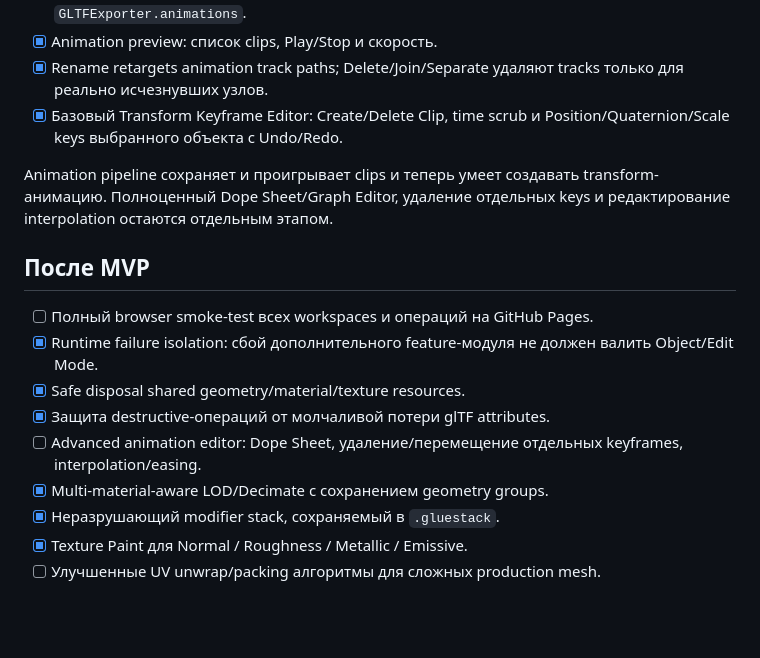
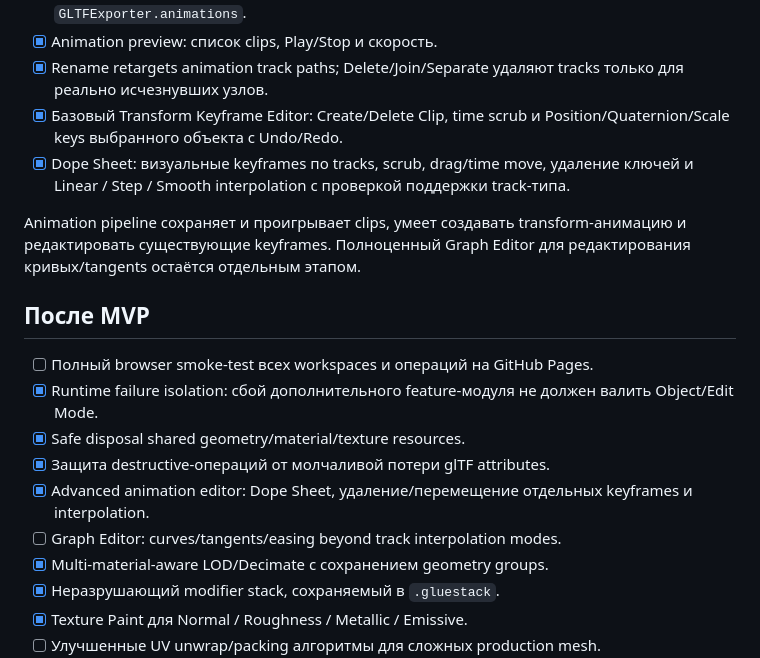
Before and after one commit to Deenfoool/gluestack, a Markdown page: ROADMAP.md, the part around the change. Rendered like a GitHub page; blank space fills up the shorter version.

Commit message:
docs: mark dope sheet animation editor complete

```diff
--- a/ROADMAP.md
+++ b/ROADMAP.md
@@ -102,15 +102,17 @@ LOD-уровни получают `userData.gluestackLOD`; LOD1/LOD2 скрыв
 - [x] Animation preview: список clips, Play/Stop и скорость.
 - [x] Rename retargets animation track paths; Delete/Join/Separate удаляют tracks только для реально исчезнувших узлов.
 - [x] Базовый Transform Keyframe Editor: Create/Delete Clip, time scrub и Position/Quaternion/Scale keys выбранного объекта с Undo/Redo.
+- [x] Dope Sheet: визуальные keyframes по tracks, scrub, drag/time move, удаление ключей и Linear / Step / Smooth interpolation с проверкой поддержки track-типа.
 
-Animation pipeline сохраняет и проигрывает clips и теперь умеет создавать transform-анимацию. Полноценный Dope Sheet/Graph Editor, удаление отдельных keys и редактирование interpolation остаются отдельным этапом.
+Animation pipeline сохраняет и проигрывает clips, умеет создавать transform-анимацию и редактировать существующие keyframes. Полноценный Graph Editor для редактирования кривых/tangents остаётся отдельным этапом.
 
 ## После MVP
 - [ ] Полный browser smoke-test всех workspaces и операций на GitHub Pages.
 - [x] Runtime failure isolation: сбой дополнительного feature-модуля не должен валить Object/Edit Mode.
 - [x] Safe disposal shared geometry/material/texture resources.
 - [x] Защита destructive-операций от молчаливой потери glTF attributes.
-- [ ] Advanced animation editor: Dope Sheet, удаление/перемещение отдельных keyframes, interpolation/easing.
+- [x] Advanced animation editor: Dope Sheet, удаление/перемещение отдельных keyframes и interpolation.
+- [ ] Graph Editor: curves/tangents/easing beyond track interpolation modes.
 - [x] Multi-material-aware LOD/Decimate с сохранением geometry groups.
 - [x] Неразрушающий modifier stack, сохраняемый в `.gluestack`.
 - [x] Texture Paint для Normal / Roughness / Metallic / Emissive.
```
